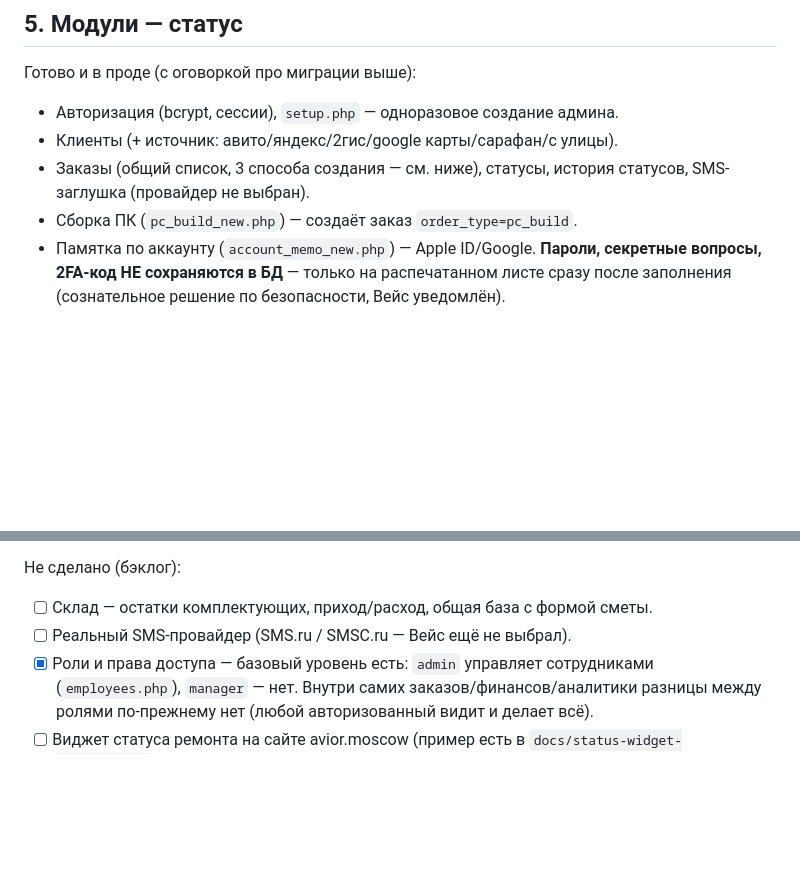
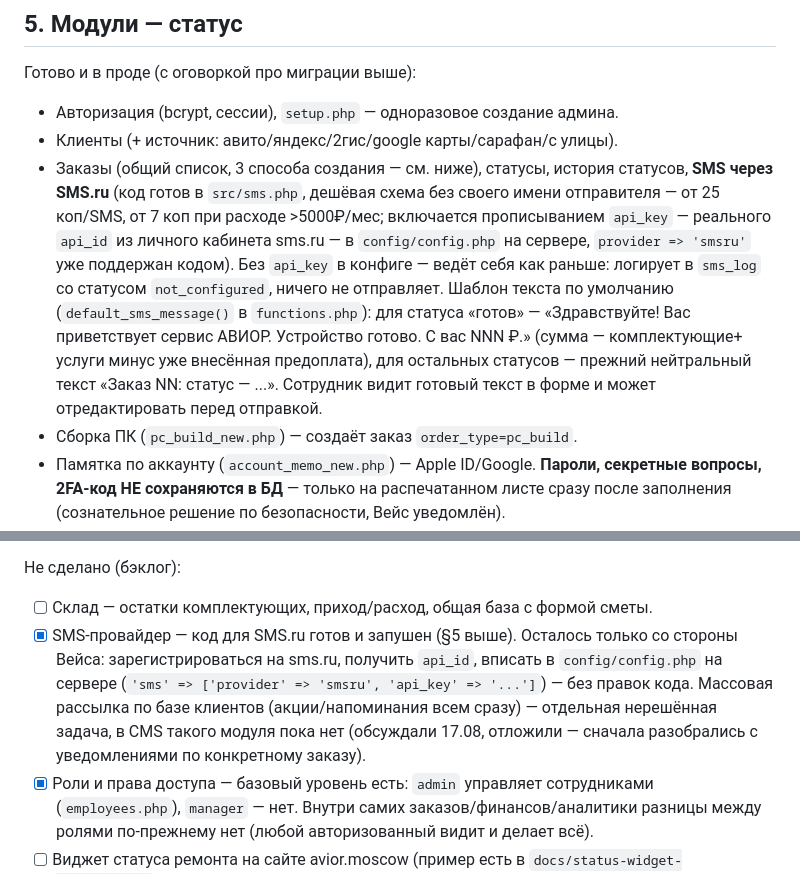
Before and after one commit to vahmedov-code/cms_avior, a Markdown page: PROJECT_STATE.md, 2 parts joined by grey strips. Drawn GitHub-style; blank space fills up the shorter version.

Commit message:
docs: log SMS.ru integration in PROJECT_STATE.md

```diff
--- a/PROJECT_STATE.md
+++ b/PROJECT_STATE.md
@@ -125,7 +125,18 @@ ENUM: repair/pc_build/account_memo; +поля квитанции — см. ни
 - Авторизация (bcrypt, сессии), `setup.php` — одноразовое создание админа.
 - Клиенты (+ источник: авито/яндекс/2гис/google карты/сарафан/с улицы).
 - Заказы (общий список, 3 способа создания — см. ниже), статусы,
-  история статусов, SMS-заглушка (провайдер не выбран).
+  история статусов, **SMS через SMS.ru** (код готов в `src/sms.php`,
+  дешёвая схема без своего имени отправителя — от 25 коп/SMS, от 7 коп
+  при расходе >5000₽/мес; включается прописыванием `api_key` — реального
+  `api_id` из личного кабинета sms.ru — в `config/config.php` на сервере,
+  `provider => 'smsru'` уже поддержан кодом). Без `api_key` в конфиге —
+  ведёт себя как раньше: логирует в `sms_log` со статусом `not_configured`,
+  ничего не отправляет. Шаблон текста по умолчанию (`default_sms_message()`
+  в `functions.php`): для статуса «готов» — «Здравствуйте! Вас приветствует
+  сервис АВИОР. Устройство готово. С вас NNN ₽.» (сумма — комплектующие+
+  услуги минус уже внесённая предоплата), для остальных статусов —
+  прежний нейтральный текст «Заказ NN: статус — ...». Сотрудник видит
+  готовый текст в форме и может отредактировать перед отправкой.
 - Сборка ПК (`pc_build_new.php`) — создаёт заказ `order_type=pc_build`.
 - Памятка по аккаунту (`account_memo_new.php`) — Apple ID/Google.
   **Пароли, секретные вопросы, 2FA-код НЕ сохраняются в БД** — только
@@ -281,7 +292,13 @@ ENUM: repair/pc_build/account_memo; +поля квитанции — см. ни
 
 Не сделано (бэклог):
 - [ ] Склад — остатки комплектующих, приход/расход, общая база с формой сметы.
-- [ ] Реальный SMS-провайдер (SMS.ru / SMSC.ru — Вейс ещё не выбрал).
+- [x] SMS-провайдер — код для SMS.ru готов и запушен (§5 выше). Осталось
+  только со стороны Вейса: зарегистрироваться на sms.ru, получить `api_id`,
+  вписать в `config/config.php` на сервере (`'sms' => ['provider' =>
+  'smsru', 'api_key' => '...']`) — без правок кода. Массовая рассылка по
+  базе клиентов (акции/напоминания всем сразу) — отдельная нерешённая
+  задача, в CMS такого модуля пока нет (обсуждали 17.08, отложили —
+  сначала разобрались с уведомлениями по конкретному заказу).
 - [x] Роли и права доступа — базовый уровень есть: `admin` управляет сотрудниками (`employees.php`), `manager` — нет. Внутри самих заказов/финансов/аналитики разницы между ролями по-прежнему нет (любой авторизованный видит и делает всё).
 - [ ] Виджет статуса ремонта на сайте avior.moscow (пример есть в `docs/status-widget-example.html`, не встроен на живой сайт).
 - [ ] Возможно: настраиваемая ставка ответственного хранения в квитанции (если Вейс попросит).
```
